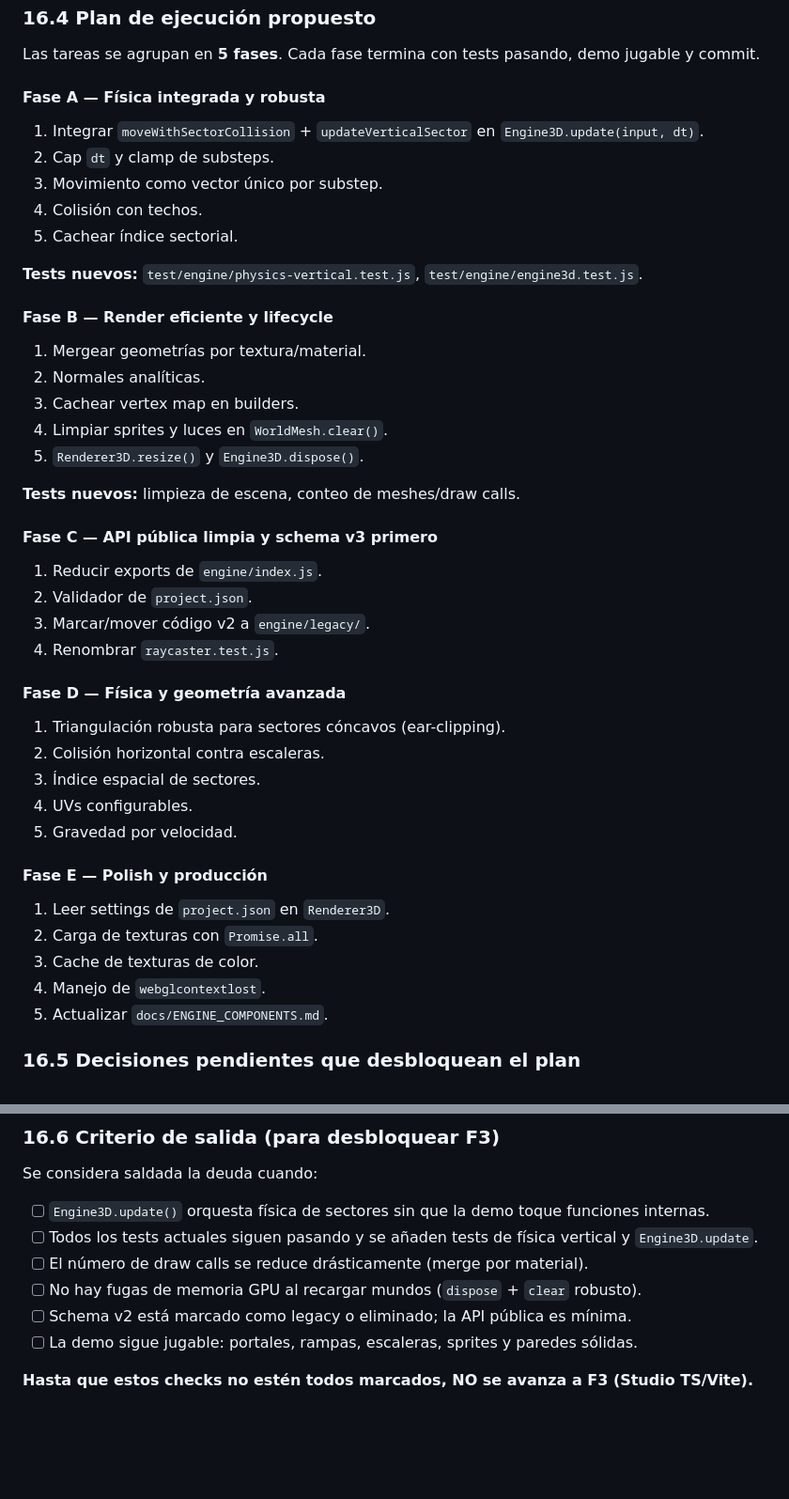
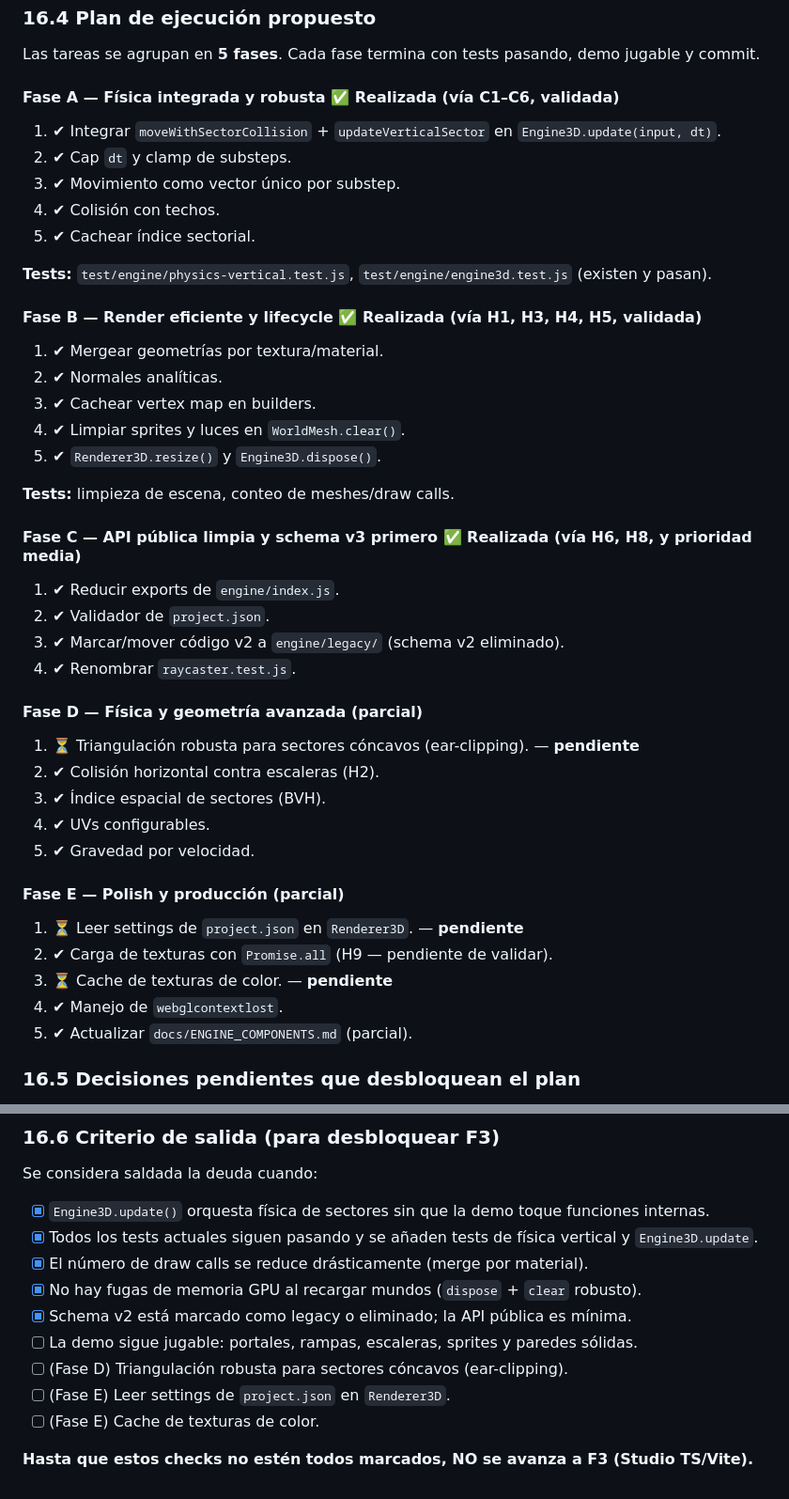
Before and after one commit to CHIMIgb/Iliac-Engine, a Markdown page: ROADMAP.md, 2 parts joined by grey strips. Shown at 94% size. GitHub-like rendering; blank space fills up the shorter version.

Commit message:
docs: ROADMAP - estado real del plan de deuda técnica (Fases A-C hechas; D/E parcial)

```diff
--- a/ROADMAP.md
+++ b/ROADMAP.md
@@ -920,43 +920,43 @@ El orden de trabajo está diseñado para alcanzar un **Vertical Slice (Demo Func
 
 Las tareas se agrupan en **5 fases**. Cada fase termina con tests pasando, demo jugable y commit.
 
-#### Fase A — Física integrada y robusta
-1. Integrar `moveWithSectorCollision` + `updateVerticalSector` en `Engine3D.update(input, dt)`.
-2. Cap `dt` y clamp de substeps.
-3. Movimiento como vector único por substep.
-4. Colisión con techos.
-5. Cachear índice sectorial.
+#### Fase A — Física integrada y robusta ✅ Realizada (vía C1–C6, validada)
+1. ✔ Integrar `moveWithSectorCollision` + `updateVerticalSector` en `Engine3D.update(input, dt)`.
+2. ✔ Cap `dt` y clamp de substeps.
+3. ✔ Movimiento como vector único por substep.
+4. ✔ Colisión con techos.
+5. ✔ Cachear índice sectorial.
 
-**Tests nuevos:** `test/engine/physics-vertical.test.js`, `test/engine/engine3d.test.js`.
+**Tests:** `test/engine/physics-vertical.test.js`, `test/engine/engine3d.test.js` (existen y pasan).
 
-#### Fase B — Render eficiente y lifecycle
-1. Mergear geometrías por textura/material.
-2. Normales analíticas.
-3. Cachear vertex map en builders.
-4. Limpiar sprites y luces en `WorldMesh.clear()`.
-5. `Renderer3D.resize()` y `Engine3D.dispose()`.
+#### Fase B — Render eficiente y lifecycle ✅ Realizada (vía H1, H3, H4, H5, validada)
+1. ✔ Mergear geometrías por textura/material.
+2. ✔ Normales analíticas.
+3. ✔ Cachear vertex map en builders.
+4. ✔ Limpiar sprites y luces en `WorldMesh.clear()`.
+5. ✔ `Renderer3D.resize()` y `Engine3D.dispose()`.
 
-**Tests nuevos:** limpieza de escena, conteo de meshes/draw calls.
+**Tests:** limpieza de escena, conteo de meshes/draw calls.
 
-#### Fase C — API pública limpia y schema v3 primero
-1. Reducir exports de `engine/index.js`.
-2. Validador de `project.json`.
-3. Marcar/mover código v2 a `engine/legacy/`.
-4. Renombrar `raycaster.test.js`.
+#### Fase C — API pública limpia y schema v3 primero ✅ Realizada (vía H6, H8, y prioridad media)
+1. ✔ Reducir exports de `engine/index.js`.
+2. ✔ Validador de `project.json`.
+3. ✔ Marcar/mover código v2 a `engine/legacy/` (schema v2 eliminado).
+4. ✔ Renombrar `raycaster.test.js`.
 
-#### Fase D — Física y geometría avanzada
-1. Triangulación robusta para sectores cóncavos (ear-clipping).
-2. Colisión horizontal contra escaleras.
-3. Índice espacial de sectores.
-4. UVs configurables.
-5. Gravedad por velocidad.
+#### Fase D — Física y geometría avanzada (parcial)
+1. ⏳ Triangulación robusta para sectores cóncavos (ear-clipping). — **pendiente**
+2. ✔ Colisión horizontal contra escaleras (H2).
+3. ✔ Índice espacial de sectores (BVH).
+4. ✔ UVs configurables.
+5. ✔ Gravedad por velocidad.
 
-#### Fase E — Polish y producción
-1. Leer settings de `project.json` en `Renderer3D`.
-2. Carga de texturas con `Promise.all`.
-3. Cache de texturas de color.
-4. Manejo de `webglcontextlost`.
-5. Actualizar `docs/ENGINE_COMPONENTS.md`.
+#### Fase E — Polish y producción (parcial)
+1. ⏳ Leer settings de `project.json` en `Renderer3D`. — **pendiente**
+2. ✔ Carga de texturas con `Promise.all` (H9 — pendiente de validar).
+3. ⏳ Cache de texturas de color. — **pendiente**
+4. ✔ Manejo de `webglcontextlost`.
+5. ✔ Actualizar `docs/ENGINE_COMPONENTS.md` (parcial).
 
 ### 16.5 Decisiones pendientes que desbloquean el plan
 
@@ -968,11 +968,14 @@ Las tareas se agrupan en **5 fases**. Cada fase termina con tests pasando, demo
 
 Se considera saldada la deuda cuando:
 
-- [ ] `Engine3D.update()` orquesta física de sectores sin que la demo toque funciones internas.
-- [ ] Todos los tests actuales siguen pasando y se añaden tests de física vertical y `Engine3D.update`.
-- [ ] El número de draw calls se reduce drásticamente (merge por material).
-- [ ] No hay fugas de memoria GPU al recargar mundos (`dispose` + `clear` robusto).
-- [ ] Schema v2 está marcado como legacy o eliminado; la API pública es mínima.
+- [x] `Engine3D.update()` orquesta física de sectores sin que la demo toque funciones internas.
+- [x] Todos los tests actuales siguen pasando y se añaden tests de física vertical y `Engine3D.update`.
+- [x] El número de draw calls se reduce drásticamente (merge por material).
+- [x] No hay fugas de memoria GPU al recargar mundos (`dispose` + `clear` robusto).
+- [x] Schema v2 está marcado como legacy o eliminado; la API pública es mínima.
 - [ ] La demo sigue jugable: portales, rampas, escaleras, sprites y paredes sólidas.
+- [ ] (Fase D) Triangulación robusta para sectores cóncavos (ear-clipping).
+- [ ] (Fase E) Leer settings de `project.json` en `Renderer3D`.
+- [ ] (Fase E) Cache de texturas de color.
 
 **Hasta que estos checks no estén todos marcados, NO se avanza a F3 (Studio TS/Vite).**
```
